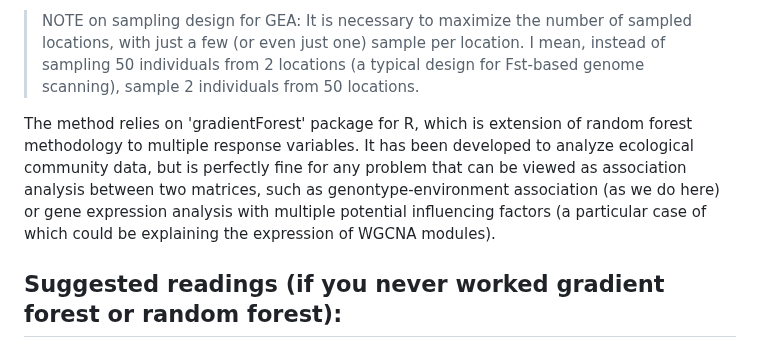
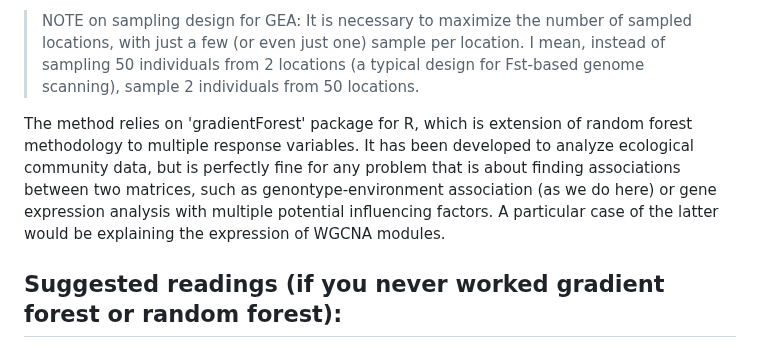
Before and after one commit to z0on/RDA-forest, a Markdown page: README.md, the part around the change. GitHub-like rendering.

```diff
--- a/README.md
+++ b/README.md
@@ -7,7 +7,7 @@ RDA-forest is designed to identify associations between principal coordinates of
 
 > NOTE on sampling design for GEA: It is necessary to maximize the number of sampled locations, with just a few (or even just one) sample per location. I mean, instead of sampling 50 individuals from 2 locations (a typical design for Fst-based genome scanning), sample 2 individuals from 50 locations.
 
-The method relies on 'gradientForest' package for R, which is extension of random forest methodology to multiple response variables. It has been developed to analyze ecological community data, but is perfectly fine for any problem that can be viewed as association analysis between two matrices, such as genontype-environment association (as we do here) or gene expression analysis with multiple potential influencing factors (a particular case of which could be explaining the expression of WGCNA modules).
+The method relies on 'gradientForest' package for R, which is extension of random forest methodology to multiple response variables. It has been developed to analyze ecological community data, but is perfectly fine for any problem that is about finding associations between two matrices, such as genontype-environment association (as we do here) or gene expression analysis with multiple potential influencing factors. A particular case of the latter would be explaining the expression of WGCNA modules.
 
 ## Suggested readings (if you never worked gradient forest or random forest):
 - [short and sweet intro into decision trees and random forest](https://towardsdatascience.com/understanding-random-forest-58381e0602d2)
```
